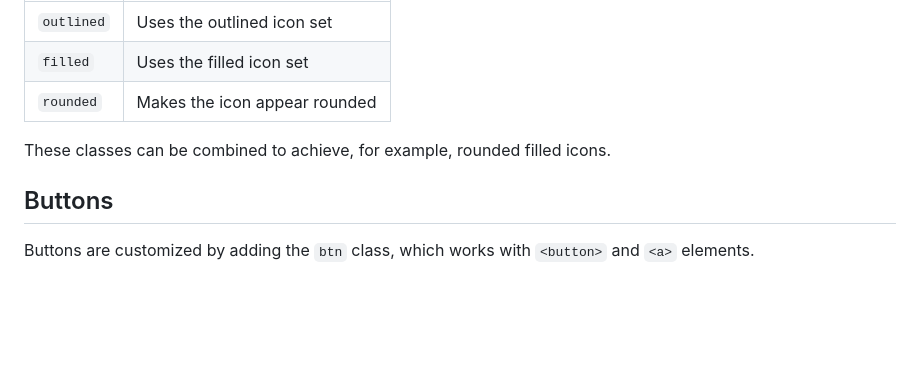
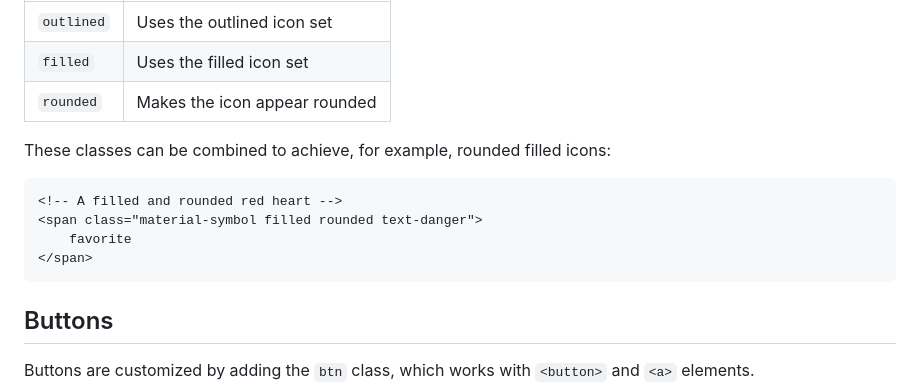
Before and after one commit to CyberGen49/web-resources, a Markdown page: v2/README.md, the part around the change. GitHub-like rendering; blank space fills up the shorter version.

````diff
--- a/v2/README.md
+++ b/v2/README.md
@@ -117,7 +117,14 @@ To use any of the following classes, the element will also need the base `materi
 | `filled` | Uses the filled icon set |
 | `rounded` | Makes the icon appear rounded |
 
-These classes can be combined to achieve, for example, rounded filled icons.
+These classes can be combined to achieve, for example, rounded filled icons:
+
+```html
+<!-- A filled and rounded red heart -->
+<span class="material-symbol filled rounded text-danger">
+    favorite
+</span>
+```
 
 ## Buttons
 Buttons are customized by adding the `btn` class, which works with `<button>` and `<a>` elements.
````
